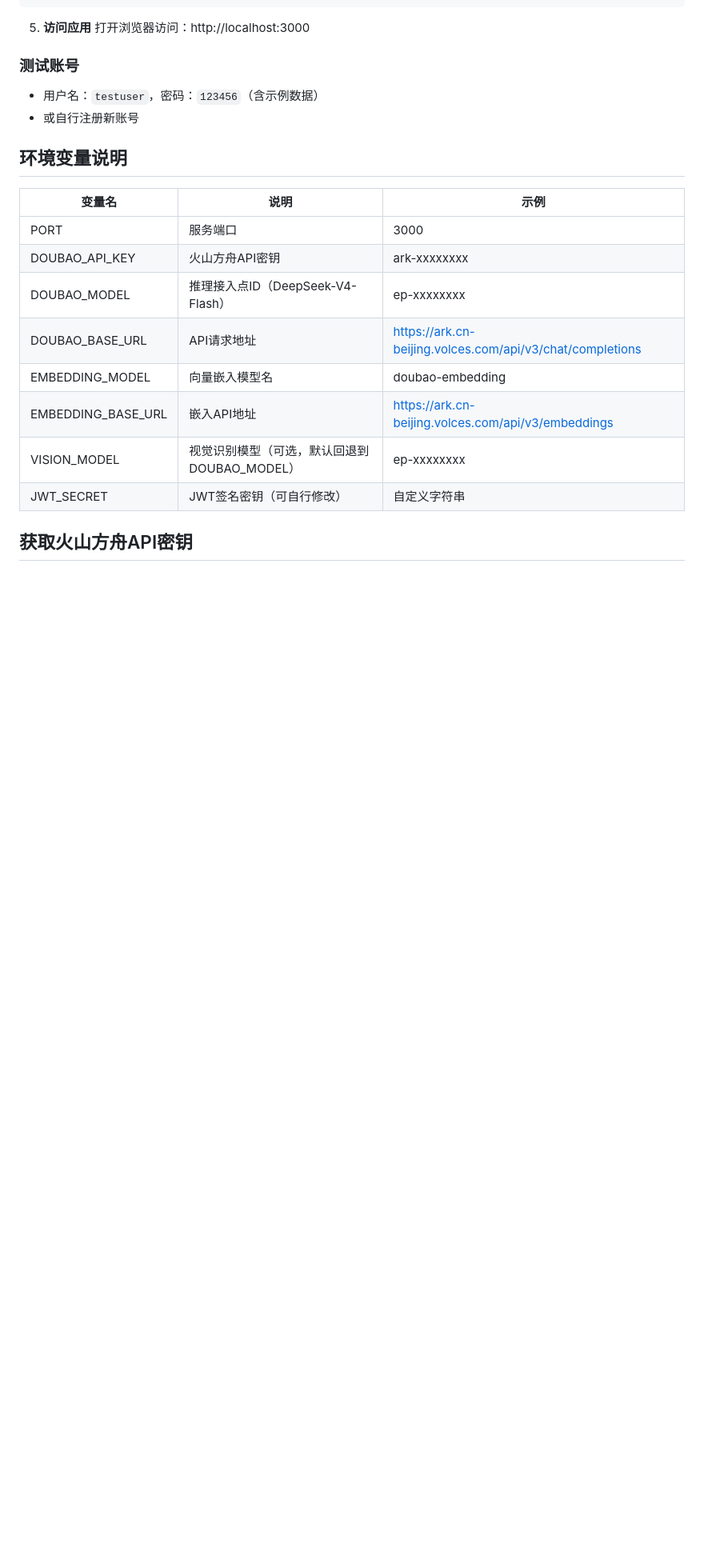
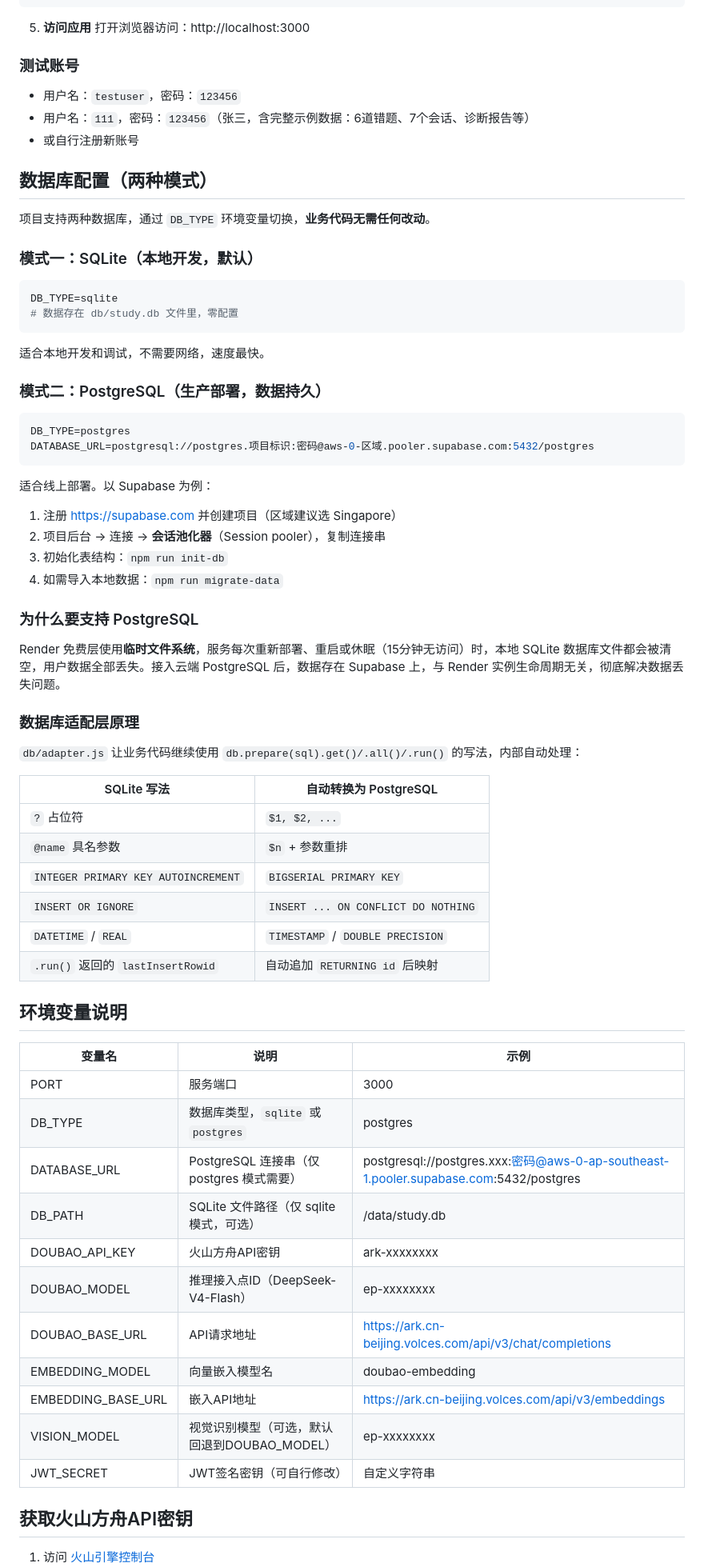
Before and after one commit to adragonsr911-ctrl/ai-study-assistant, a Markdown page: README.md, the part around one of its changes. Shown at 80% size. Drawn GitHub-style; blank space fills up the shorter version.

Commit message:
docs: README 补充数据库双模式说明
- 技术栈更新为 SQLite + PostgreSQL 双模式
- 新增数据库配置章节（两种模式用法、适配层原理、方言转换对照表）
- 目录结构补充 adapter.js 和 scripts/migrate-data.js
- 环境变量表补充 DB_TYPE / DATABASE_URL
- 测试账号补充张三（111/123456，含完整示例数据）

````diff
--- a/README.md
+++ b/README.md
@@ -134,14 +135,61 @@ npm start
 打开浏览器访问：http://localhost:3000
 
 ### 测试账号
-- 用户名：`testuser`，密码：`123456`（含示例数据）
+- 用户名：`testuser`，密码：`123456`
+- 用户名：`111`，密码：`123456`（张三，含完整示例数据：6道错题、7个会话、诊断报告等）
 - 或自行注册新账号
+
+## 数据库配置（两种模式）
+
+项目支持两种数据库，通过 `DB_TYPE` 环境变量切换，**业务代码无需任何改动**。
+
+### 模式一：SQLite（本地开发，默认）
+
+```bash
+DB_TYPE=sqlite
+# 数据存在 db/study.db 文件里，零配置
+```
+
+适合本地开发和调试，不需要网络，速度最快。
+
+### 模式二：PostgreSQL（生产部署，数据持久）
+
+```bash
+DB_TYPE=postgres
+DATABASE_URL=postgresql://postgres.项目标识:密码@aws-0-区域.pooler.supabase.com:5432/postgres
+```
+
+适合线上部署。以 Supabase 为例：
+1. 注册 https://supabase.com 并创建项目（区域建议选 Singapore）
+2. 项目后台 → 连接 → **会话池化器**（Session pooler），复制连接串
+3. 初始化表结构：`npm run init-db`
+4. 如需导入本地数据：`npm run migrate-data`
+
+### 为什么要支持 PostgreSQL
+
+Render 免费层使用**临时文件系统**，服务每次重新部署、重启或休眠（15分钟无访问）时，本地 SQLite 数据库文件都会被清空，用户数据全部丢失。接入云端 PostgreSQL 后，数据存在 Supabase 上，与 Render 实例生命周期无关，彻底解决数据丢失问题。
+
+### 数据库适配层原理
+
+`db/adapter.js` 让业务代码继续使用 `db.prepare(sql).get()/.all()/.run()` 的写法，内部自动处理：
+
+| SQLite 写法 | 自动转换为 PostgreSQL |
+|---|---|
+| `?` 占位符 | `$1, $2, ...` |
+| `@name` 具名参数 | `$n` + 参数重排 |
+| `INTEGER PRIMARY KEY AUTOINCREMENT` | `BIGSERIAL PRIMARY KEY` |
+| `INSERT OR IGNORE` | `INSERT ... ON CONFLICT DO NOTHING` |
+| `DATETIME` / `REAL` | `TIMESTAMP` / `DOUBLE PRECISION` |
+| `.run()` 返回的 `lastInsertRowid` | 自动追加 `RETURNING id` 后映射 |
 
 ## 环境变量说明
 
 | 变量名 | 说明 | 示例 |
 |---|---|---|
 | PORT | 服务端口 | 3000 |
+| DB_TYPE | 数据库类型，`sqlite` 或 `postgres` | postgres |
+| DATABASE_URL | PostgreSQL 连接串（仅 postgres 模式需要） | postgresql://postgres.xxx:密码@aws-0-ap-southeast-1.pooler.supabase.com:5432/postgres |
+| DB_PATH | SQLite 文件路径（仅 sqlite 模式，可选） | /data/study.db |
 | DOUBAO_API_KEY | 火山方舟API密钥 | ark-xxxxxxxx |
 | DOUBAO_MODEL | 推理接入点ID（DeepSeek-V4-Flash） | ep-xxxxxxxx |
 | DOUBAO_BASE_URL | API请求地址 | https://ark.cn-beijing.volces.com/api/v3/chat/completions |
````
Also changed, not shown: other parts of README.md (+9 -4 lines).
